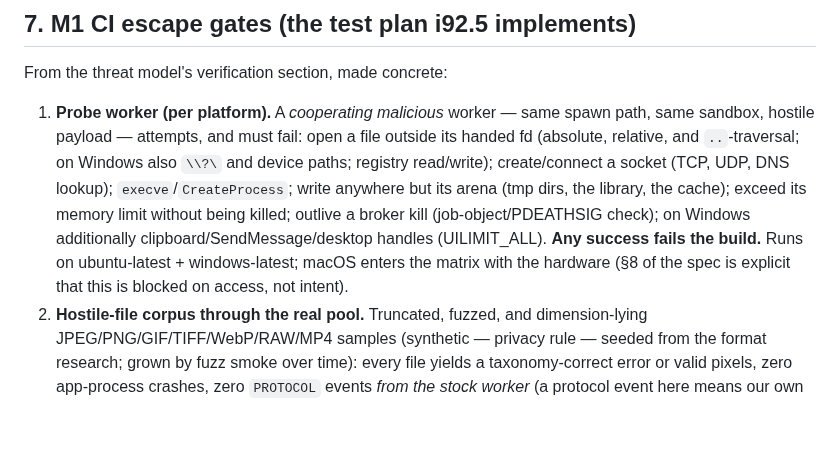
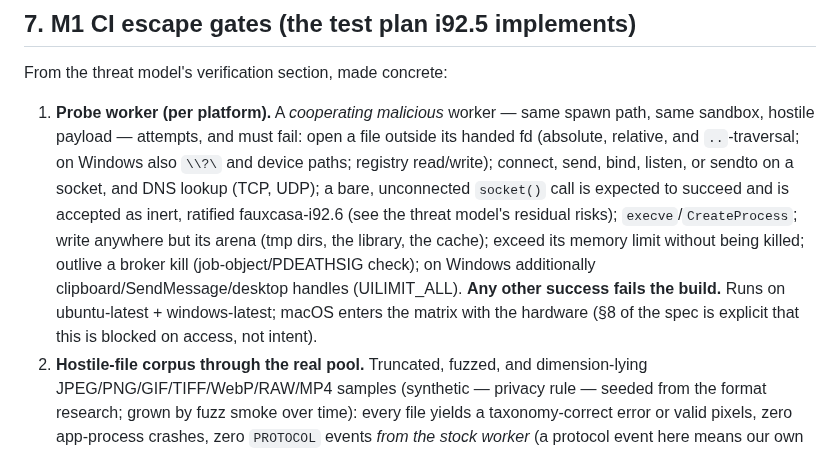
Before and after one commit to maphew/fauxcasa, a Markdown page: docs/design/decode-service.md, the part around the change. Rendered like a GitHub page; blank space fills up the shorter version.

Commit message:
docs(threat-model): ratify bare socket() as inert inside the AppContainer (fauxcasa-i92.6)
Owner decision: a bare, unconnected socket() succeeds inside the
zero-capability AppContainer (a local kernel-object allocation with no
capability check) while connect/send/bind/listen/sendto/DNS all fail,
since the sandbox holds no network capabilities and blocks loopback by
default; the i92.3 probes back this with evidence. Amend §7 gate 1 in
docs/design/decode-service.md so the written must-fail list matches
what is actually asserted, and add a residual-risk note to
docs/decode-threat-model.md recording the ratified position, the
reasoning, and the condition (a granted loopback exemption or any
network capability) that would invalidate it.

Agent-Signature: claude-opus-5-high on behalf of matt wilkie
Co-Authored-By: Claude Opus 5 <noreply@anthropic.com>
Claude-Session: https://claude.ai/code/session_01QPiYU41H92KSUbiy7VT3Q3

```diff
--- a/docs/design/decode-service.md
+++ b/docs/design/decode-service.md
@@ -598,15 +598,17 @@ From the threat model's verification section, made concrete:
    same spawn path, same sandbox, hostile payload — attempts, and must
    fail: open a file outside its handed fd (absolute, relative, and
    `..`-traversal; on Windows also `\\?\` and device paths; registry
-   read/write); create/connect a socket (TCP, UDP, DNS lookup);
-   `execve`/`CreateProcess`; write anywhere but its arena (tmp dirs,
-   the library, the cache); exceed its memory limit without being
-   killed; outlive a broker kill (job-object/PDEATHSIG check); on
-   Windows additionally clipboard/SendMessage/desktop handles
-   (UILIMIT_ALL). **Any success fails the build.** Runs on
-   ubuntu-latest + windows-latest; macOS enters the matrix with the
-   hardware (§8 of the spec is explicit that this is blocked on access,
-   not intent).
+   read/write); connect, send, bind, listen, or sendto on a socket, and
+   DNS lookup (TCP, UDP); a bare, unconnected `socket()` call is
+   expected to succeed and is accepted as inert, ratified fauxcasa-i92.6
+   (see the threat model's residual risks); `execve`/`CreateProcess`;
+   write anywhere but its arena (tmp dirs, the library, the cache);
+   exceed its memory limit without being killed; outlive a broker kill
+   (job-object/PDEATHSIG check); on Windows additionally
+   clipboard/SendMessage/desktop handles (UILIMIT_ALL). **Any other
+   success fails the build.** Runs on ubuntu-latest + windows-latest;
+   macOS enters the matrix with the hardware (§8 of the spec is
+   explicit that this is blocked on access, not intent).
 2. **Hostile-file corpus through the real pool.** Truncated, fuzzed, and
    dimension-lying JPEG/PNG/GIF/TIFF/WebP/RAW/MP4 samples (synthetic —
    privacy rule — seeded from the format research; grown by fuzz smoke
```
Also changed, not shown: docs/decode-threat-model.md (+11 -0 lines).
